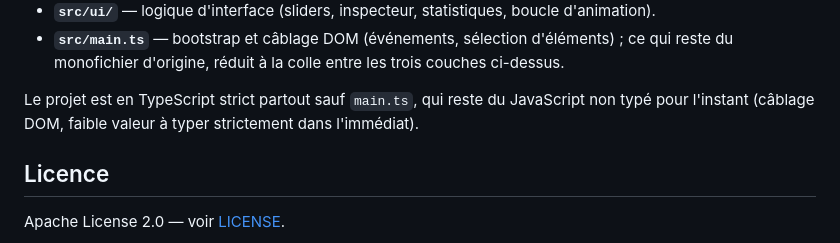
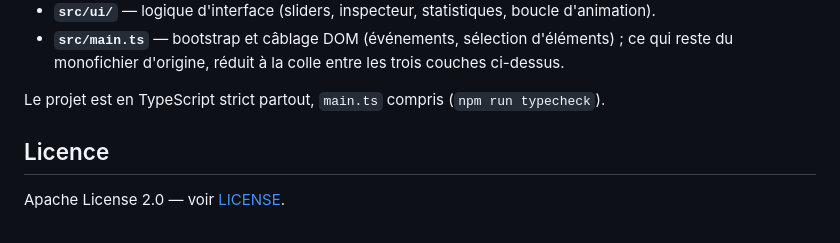
Before and after one commit to piascwal/simularium, a Markdown page: README.md, the part around the change. Rendered like a GitHub page.

Commit message:
Update README: main.ts is strict-typed now too

```diff
--- a/README.md
+++ b/README.md
@@ -74,9 +74,8 @@ Le monolithe d'origine est découpé en trois couches :
   d'éléments) ; ce qui reste du monofichier d'origine, réduit à la colle
   entre les trois couches ci-dessus.
 
-Le projet est en TypeScript strict partout sauf `main.ts`, qui reste du
-JavaScript non typé pour l'instant (câblage DOM, faible valeur à typer
-strictement dans l'immédiat).
+Le projet est en TypeScript strict partout, `main.ts` compris
+(`npm run typecheck`).
 
 ## Licence
 
```
